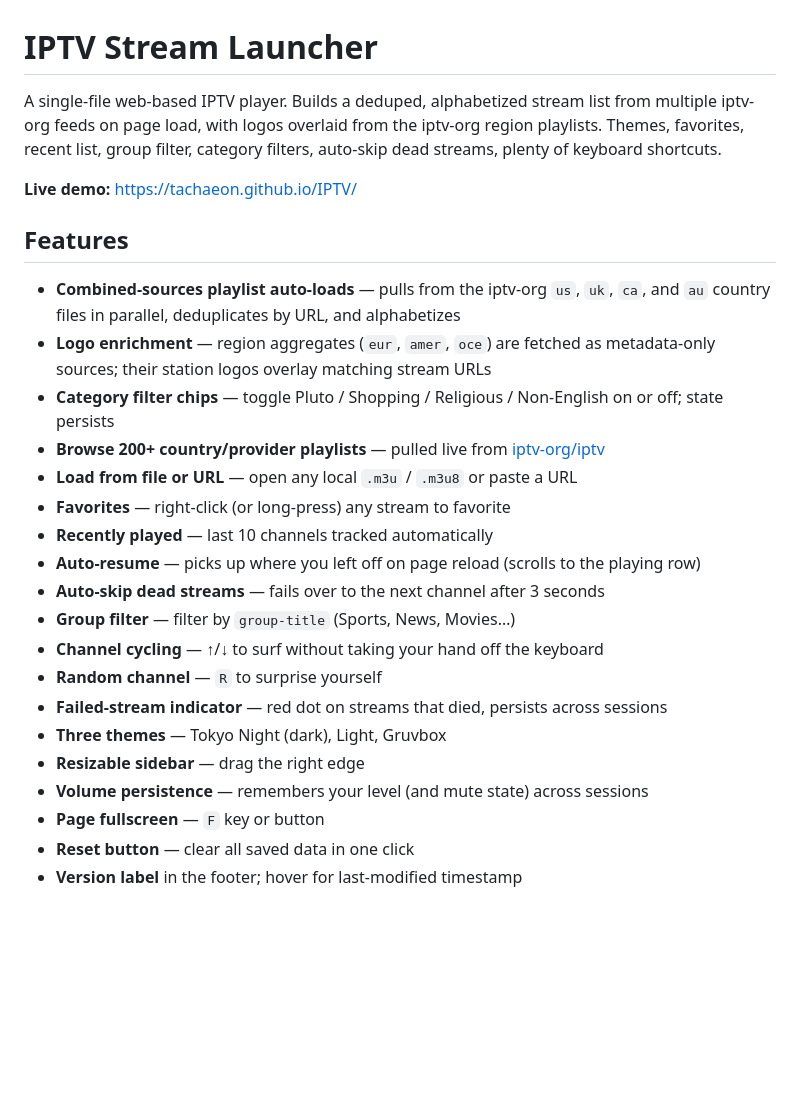
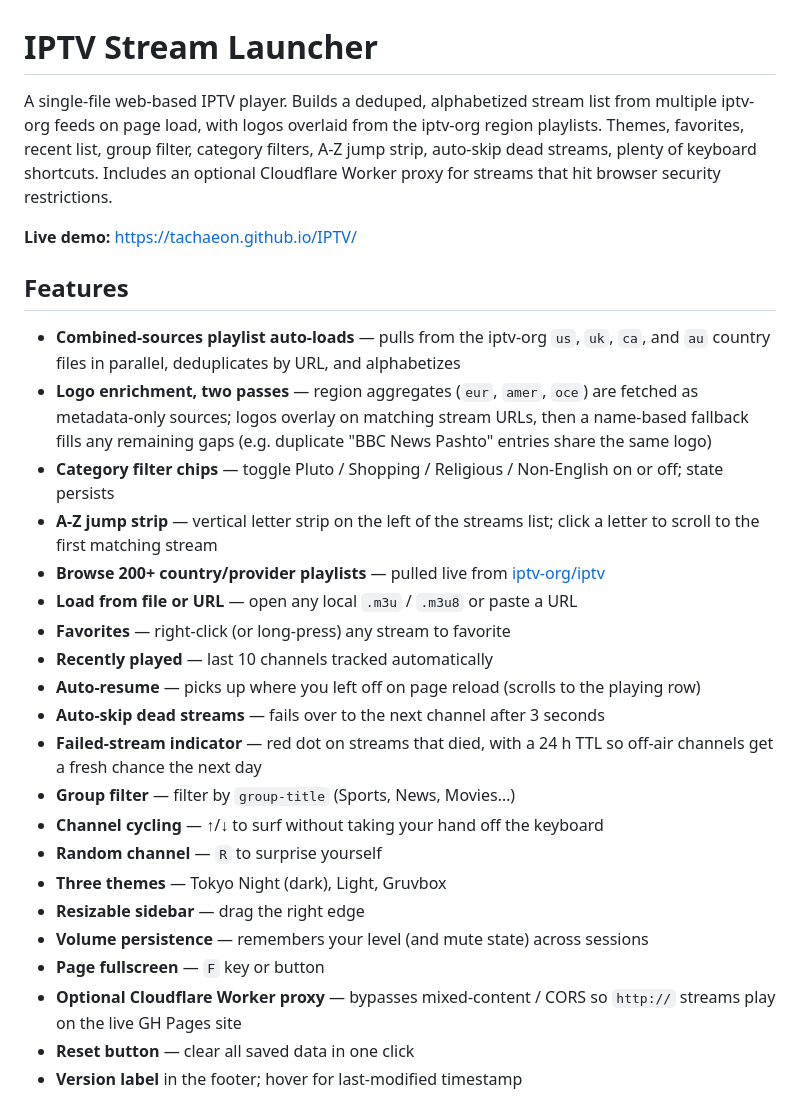
Before and after one commit to Tachaeon/IPTV, a Markdown page: README.md, the part around one of its changes. GitHub-like rendering; blank space fills up the shorter version.

```diff
--- a/README.md
+++ b/README.md
@@ -1,28 +1,30 @@
 # IPTV Stream Launcher
 
-A single-file web-based IPTV player. Builds a deduped, alphabetized stream list from multiple iptv-org feeds on page load, with logos overlaid from the iptv-org region playlists. Themes, favorites, recent list, group filter, category filters, auto-skip dead streams, plenty of keyboard shortcuts.
+A single-file web-based IPTV player. Builds a deduped, alphabetized stream list from multiple iptv-org feeds on page load, with logos overlaid from the iptv-org region playlists. Themes, favorites, recent list, group filter, category filters, A-Z jump strip, auto-skip dead streams, plenty of keyboard shortcuts. Includes an optional Cloudflare Worker proxy for streams that hit browser security restrictions.
 
 **Live demo:** <https://tachaeon.github.io/IPTV/>
 
 ## Features
 
 - **Combined-sources playlist auto-loads** — pulls from the iptv-org `us`, `uk`, `ca`, and `au` country files in parallel, deduplicates by URL, and alphabetizes
-- **Logo enrichment** — region aggregates (`eur`, `amer`, `oce`) are fetched as metadata-only sources; their station logos overlay matching stream URLs
+- **Logo enrichment, two passes** — region aggregates (`eur`, `amer`, `oce`) are fetched as metadata-only sources; logos overlay on matching stream URLs, then a name-based fallback fills any remaining gaps (e.g. duplicate "BBC News Pashto" entries share the same logo)
 - **Category filter chips** — toggle Pluto / Shopping / Religious / Non-English on or off; state persists
+- **A-Z jump strip** — vertical letter strip on the left of the streams list; click a letter to scroll to the first matching stream
 - **Browse 200+ country/provider playlists** — pulled live from [iptv-org/iptv](https://github.com/iptv-org/iptv)
 - **Load from file or URL** — open any local `.m3u` / `.m3u8` or paste a URL
 - **Favorites** — right-click (or long-press) any stream to favorite
 - **Recently played** — last 10 channels tracked automatically
 - **Auto-resume** — picks up where you left off on page reload (scrolls to the playing row)
 - **Auto-skip dead streams** — fails over to the next channel after 3 seconds
+- **Failed-stream indicator** — red dot on streams that died, with a 24 h TTL so off-air channels get a fresh chance the next day
 - **Group filter** — filter by `group-title` (Sports, News, Movies…)
 - **Channel cycling** — ↑/↓ to surf without taking your hand off the keyboard
 - **Random channel** — `R` to surprise yourself
-- **Failed-stream indicator** — red dot on streams that died, persists across sessions
 - **Three themes** — Tokyo Night (dark), Light, Gruvbox
 - **Resizable sidebar** — drag the right edge
 - **Volume persistence** — remembers your level (and mute state) across sessions
 - **Page fullscreen** — `F` key or button
+- **Optional Cloudflare Worker proxy** — bypasses mixed-content / CORS so `http://` streams play on the live GH Pages site
 - **Reset button** — clear all saved data in one click
 - **Version label** in the footer; hover for last-modified timestamp
 
```
Also changed, not shown: other parts of README.md (+10 -2 lines), CLAUDE.md (+41 -4 lines).
